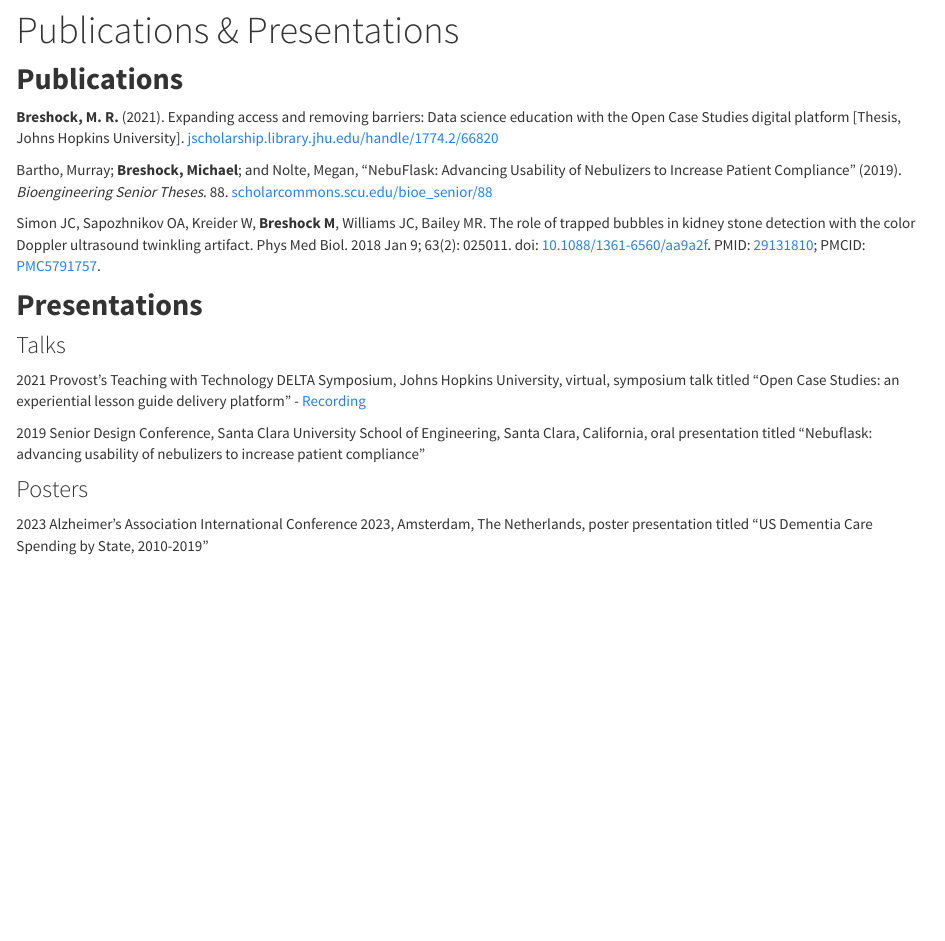
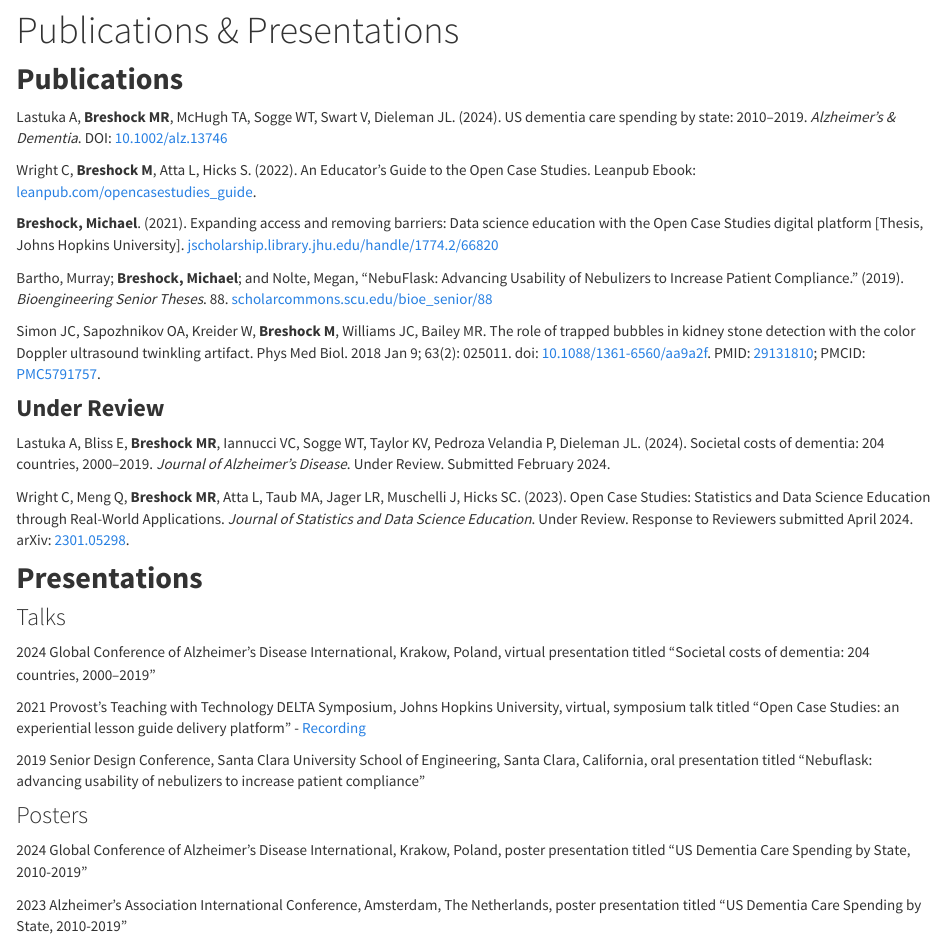
Before and after one commit to mbreshock/mbreshock.github.io, an R Markdown document (pubsprez.Rmd): the page in a window 1100 px wide, from 130 px down. Rendered offline with R 4.5, knitr and Pandoc, with nearby package versions.

Commit message:
updated with latest publications and presentations

````diff
--- a/pubsprez.Rmd
+++ b/pubsprez.Rmd
@@ -7,15 +7,27 @@ output:
 
 ## **Publications**
 
-**Breshock, M. R.** (2021). Expanding access and removing barriers: Data science education with the Open Case Studies digital platform [Thesis, Johns Hopkins University]. [jscholarship.library.jhu.edu/handle/1774.2/66820](https://jscholarship.library.jhu.edu/handle/1774.2/66820)
+Lastuka A, **Breshock MR**, McHugh TA, Sogge WT, Swart V, Dieleman JL. (2024). US dementia care spending by state: 2010–2019. *Alzheimer’s & Dementia*. DOI: [10.1002/alz.13746](https://doi.org/10.1002/alz.13746)
 
-Bartho, Murray; **Breshock, Michael**; and Nolte, Megan, "NebuFlask: Advancing Usability of Nebulizers to Increase Patient Compliance" (2019). *Bioengineering Senior Theses*. 88. [scholarcommons.scu.edu/bioe_senior/88](https://scholarcommons.scu.edu/bioe_senior/88)
+Wright C, **Breshock M**, Atta L, Hicks S. (2022). An Educator’s Guide to the Open Case Studies. Leanpub Ebook: [leanpub.com/opencasestudies_guide](https://leanpub.com/opencasestudies_guide).
+
+**Breshock, Michael**. (2021). Expanding access and removing barriers: Data science education with the Open Case Studies digital platform [Thesis, Johns Hopkins University]. [jscholarship.library.jhu.edu/handle/1774.2/66820](https://jscholarship.library.jhu.edu/handle/1774.2/66820)
+
+Bartho, Murray; **Breshock, Michael**; and Nolte, Megan, "NebuFlask: Advancing Usability of Nebulizers to Increase Patient Compliance." (2019). *Bioengineering Senior Theses*. 88. [scholarcommons.scu.edu/bioe_senior/88](https://scholarcommons.scu.edu/bioe_senior/88)
 
 Simon JC, Sapozhnikov OA, Kreider W, **Breshock M**, Williams JC, Bailey MR. The role of trapped bubbles in kidney stone detection with the color Doppler ultrasound twinkling artifact. Phys Med Biol. 2018 Jan 9; 63(2): 025011. doi: [10.1088/1361-6560/aa9a2f](https://iopscience.iop.org/article/10.1088/1361-6560/aa9a2f). PMID: [29131810](https://pubmed.ncbi.nlm.nih.gov/29131810/); PMCID: [PMC5791757](https://www.ncbi.nlm.nih.gov/pmc/articles/PMC5791757/).
+
+### **Under Review**
+
+Lastuka A, Bliss E, **Breshock MR**, Iannucci VC, Sogge WT, Taylor KV, Pedroza Velandia P, Dieleman JL. (2024). Societal costs of dementia: 204 countries, 2000–2019. *Journal of Alzheimer's Disease*. Under Review. Submitted February 2024.
+
+Wright C, Meng Q, **Breshock MR**, Atta L, Taub MA, Jager LR, Muschelli J, Hicks SC. (2023). Open Case Studies: Statistics and Data Science Education through Real-World Applications. *Journal of Statistics and Data Science Education*. Under Review. Response to Reviewers submitted April 2024. arXiv: [2301.05298](https://arxiv.org/abs/2301.05298).
 
 ## **Presentations**
 
 ### Talks
+
+2024 Global Conference of Alzheimer’s Disease International, Krakow, Poland, virtual presentation titled "Societal costs of dementia: 204 countries, 2000–2019"
 
 2021 Provost’s Teaching with Technology DELTA Symposium, Johns Hopkins University, virtual, symposium talk titled "Open Case Studies: an experiential lesson guide delivery platform" - [Recording](https://jh.hosted.panopto.com/Panopto/Pages/Viewer.aspx?id=ec557885-db08-46f0-b187-ad49015cf513)
 
@@ -23,13 +35,14 @@ Simon JC, Sapozhnikov OA, Kreider W, **Breshock M**, Williams JC, Bailey MR. The
 
 ### Posters
 
-2023 Alzheimer's Association International Conference 2023, Amsterdam, The Netherlands, poster presentation titled "US Dementia Care Spending by State, 2010-2019"
+2024 Global Conference of Alzheimer’s Disease International, Krakow, Poland, poster presentation titled "US Dementia Care Spending by State, 2010-2019"
+
+2023 Alzheimer's Association International Conference, Amsterdam, The Netherlands, poster presentation titled "US Dementia Care Spending by State, 2010-2019"
 
 ```{r, echo=FALSE, out.width='100%'}
 knitr::include_graphics('./AAIC23_poster_US_Dementia_spending.pdf')
 ```
 
-2019 School of Engineering Research Showcase, Santa Clara University, Santa Clara, California, poster presentation titled "Brain computer interface development for
-virtual reality applications"
+2019 School of Engineering Research Showcase, Santa Clara University, Santa Clara, California, poster presentation titled "Brain computer interface development for virtual reality applications"
 
 2019 University Honors Program Senior Poster Session, Santa Clara University, Santa Clara, California, poster presentation titled "NebuFlask: advancing usability of nebulizers to increase patient compliance"
````
Also changed, not shown: coursesskills.Rmd (+7 -14 lines), index.Rmd (+4 -4 lines), 3 other files.
